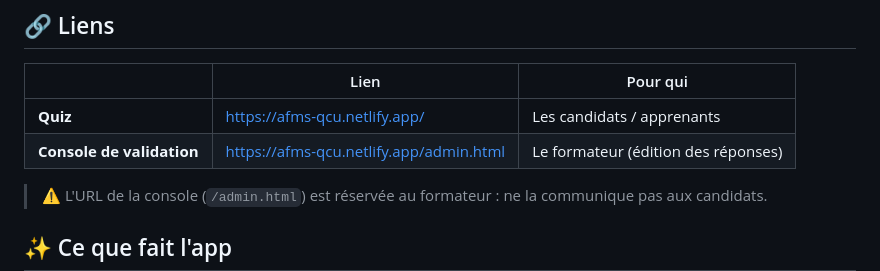
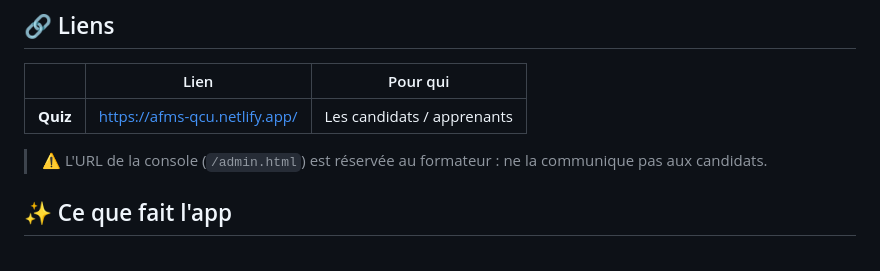
Before and after one commit to AFMS-Formation/qcu-afms, a Markdown page: README.md, the part around the change. GitHub-like rendering.

```diff
--- a/README.md
+++ b/README.md
@@ -14,7 +14,6 @@ d'une banque de questions extraite des supports de formation.
 | | Lien | Pour qui |
 |---|---|---|
 | **Quiz** | https://afms-qcu.netlify.app/ | Les candidats / apprenants |
-| **Console de validation** | https://afms-qcu.netlify.app/admin.html | Le formateur (édition des réponses) |
 
 > ⚠️ L'URL de la console (`/admin.html`) est réservée au formateur : ne la communique pas aux candidats.
 
```
